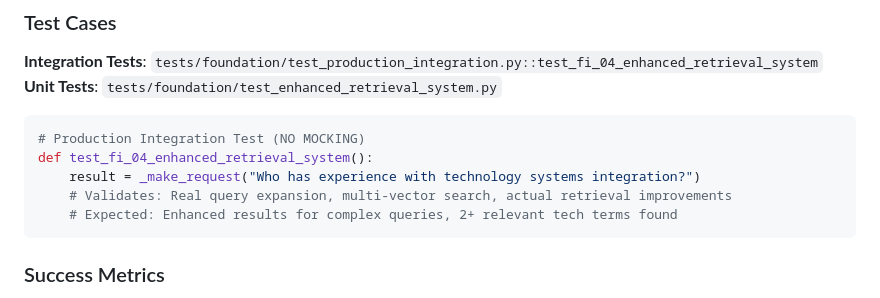
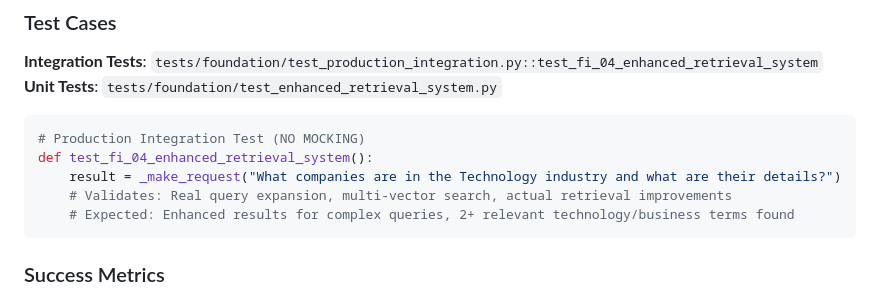
Before and after one commit to latris-io/knowledge-bot-retrieval, a Markdown page: USE_CASES.md, the part around one of its changes. Drawn GitHub-style.

````diff
--- a/USE_CASES.md
+++ b/USE_CASES.md
@@ -114,9 +113,9 @@ def test_fi_03_production_markdown_processing():
 ```python
 # Production Integration Test (NO MOCKING)
 def test_fi_04_enhanced_retrieval_system():
-    result = _make_request("Who has experience with technology systems integration?")
+    result = _make_request("What companies are in the Technology industry and what are their details?")
     # Validates: Real query expansion, multi-vector search, actual retrieval improvements
-    # Expected: Enhanced results for complex queries, 2+ relevant tech terms found
+    # Expected: Enhanced results for complex queries, 2+ relevant technology/business terms found
 ```
 
 ### Success Metrics
````
Also changed, not shown: other parts of USE_CASES.md (+13 -7 lines).
